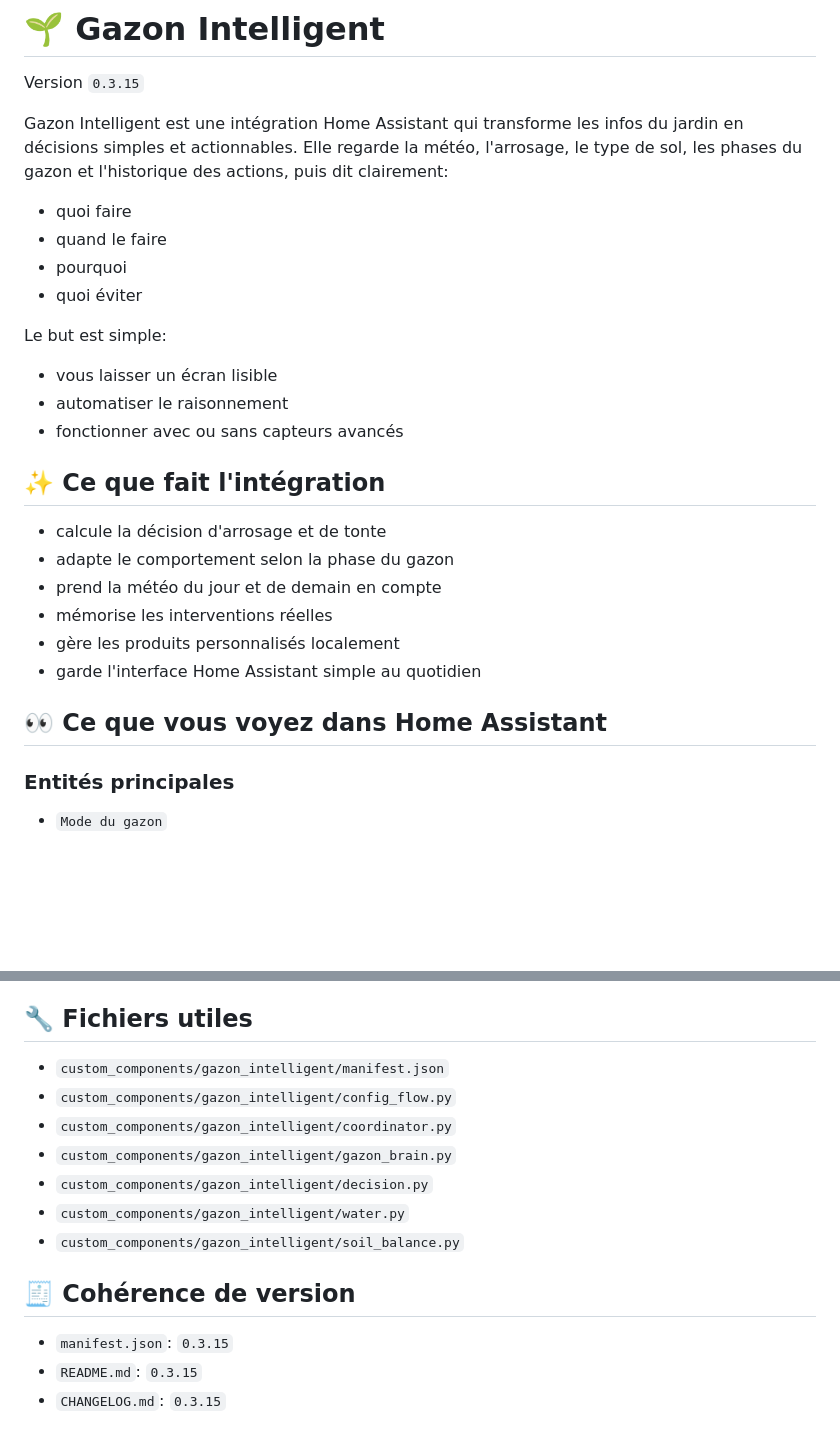
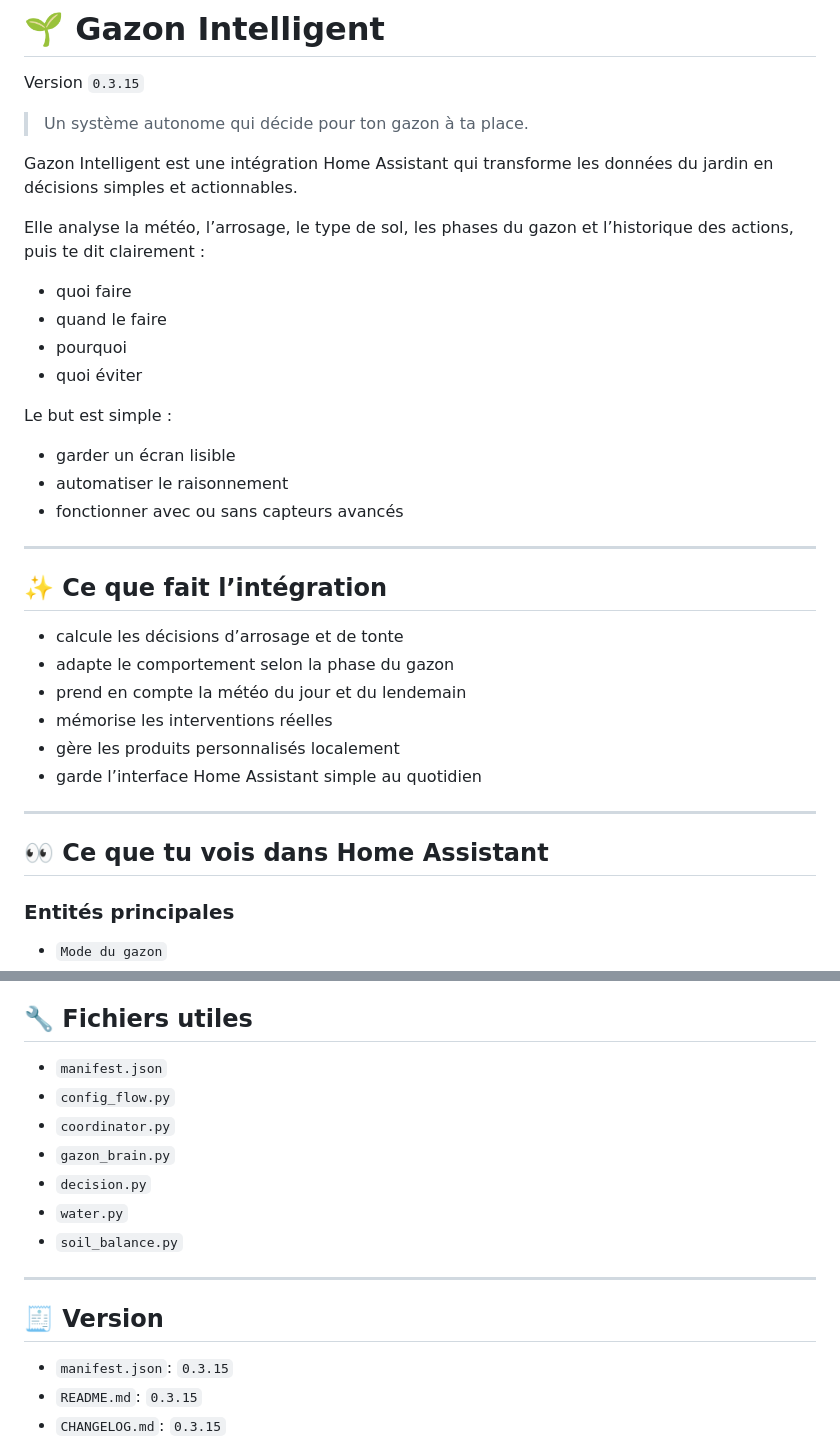
Before and after one commit to kev21brv10/gazon_intelligent, a Markdown page: README.md, 2 parts joined by grey strips. Drawn GitHub-style; blank space fills up the shorter version.

```diff
--- a/README.md
+++ b/README.md
@@ -2,28 +2,35 @@
 
 Version `0.3.15`
 
-Gazon Intelligent est une intégration Home Assistant qui transforme les infos du jardin en décisions simples et actionnables.
-Elle regarde la météo, l'arrosage, le type de sol, les phases du gazon et l'historique des actions, puis dit clairement:
+> Un système autonome qui décide pour ton gazon à ta place.
+
+Gazon Intelligent est une intégration Home Assistant qui transforme les données du jardin en décisions simples et actionnables.
+
+Elle analyse la météo, l’arrosage, le type de sol, les phases du gazon et l’historique des actions, puis te dit clairement :
 - quoi faire
 - quand le faire
 - pourquoi
 - quoi éviter
 
-Le but est simple:
-- vous laisser un écran lisible
+Le but est simple :
+- garder un écran lisible
 - automatiser le raisonnement
 - fonctionner avec ou sans capteurs avancés
 
-## ✨ Ce que fait l'intégration
+---
 
-- calcule la décision d'arrosage et de tonte
+## ✨ Ce que fait l’intégration
+
+- calcule les décisions d’arrosage et de tonte
 - adapte le comportement selon la phase du gazon
-- prend la météo du jour et de demain en compte
+- prend en compte la météo du jour et du lendemain
 - mémorise les interventions réelles
 - gère les produits personnalisés localement
-- garde l'interface Home Assistant simple au quotidien
+- garde l’interface Home Assistant simple au quotidien
 
-## 👀 Ce que vous voyez dans Home Assistant
+---
+
+## 👀 Ce que tu vois dans Home Assistant
 
 ### Entités principales
 
@@ -205,15 +231,17 @@ https://my.home-assistant.io/redirect/blueprint_import/?blueprint_url=https://gi
 
 ## 🔧 Fichiers utiles
 
-- `custom_components/gazon_intelligent/manifest.json`
-- `custom_components/gazon_intelligent/config_flow.py`
-- `custom_components/gazon_intelligent/coordinator.py`
-- `custom_components/gazon_intelligent/gazon_brain.py`
-- `custom_components/gazon_intelligent/decision.py`
-- `custom_components/gazon_intelligent/water.py`
-- `custom_components/gazon_intelligent/soil_balance.py`
+- `manifest.json`
+- `config_flow.py`
+- `coordinator.py`
+- `gazon_brain.py`
+- `decision.py`
+- `water.py`
+- `soil_balance.py`
 
-## 🧾 Cohérence de version
+---
+
+## 🧾 Version
 
 - `manifest.json`: `0.3.15`
 - `README.md`: `0.3.15`
```
Also changed, not shown: other parts of README.md (+81 -62 lines).
